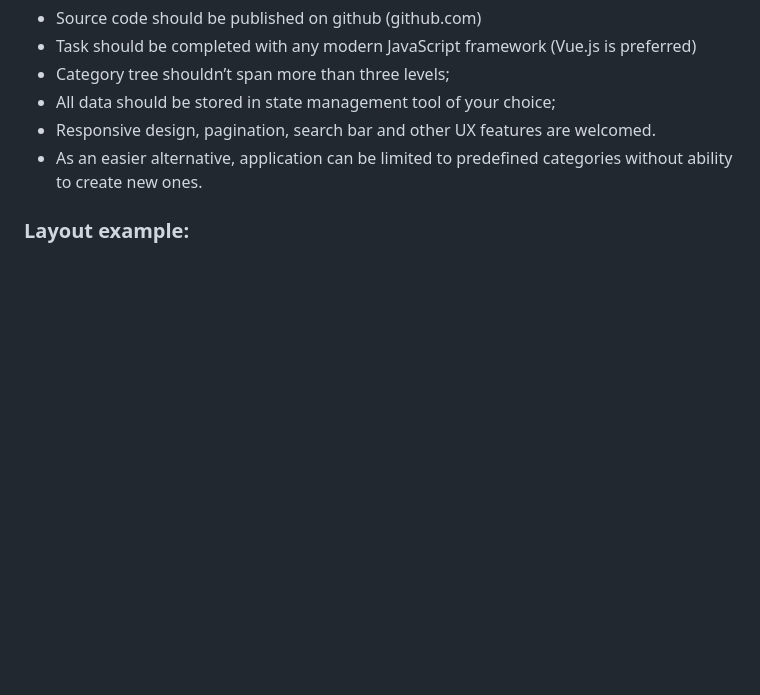
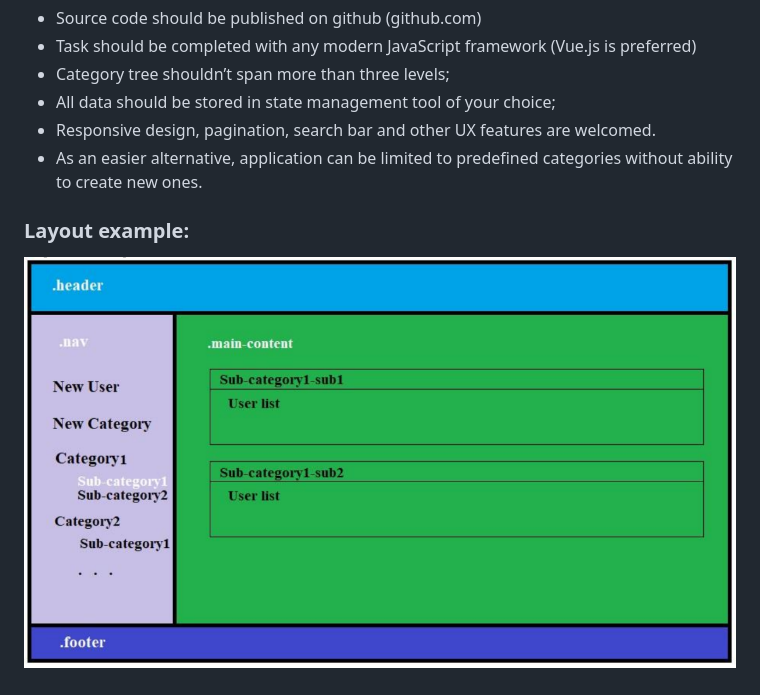
Before and after one commit to igoriokas274/frontend-task, a Markdown page: README.md, the part around the change. Rendered like a GitHub page; pictures changed too: assets/layout_example.png (added); blank space fills up the shorter version.

Commit message:
README.md - image added

```diff
--- a/README.md
+++ b/README.md
@@ -20,3 +20,5 @@
 - As an easier alternative, application can be limited to predefined categories without ability to create new ones.
 
 ### Layout example:
+
+![Layout example](/assets/layout_example.png)
```
